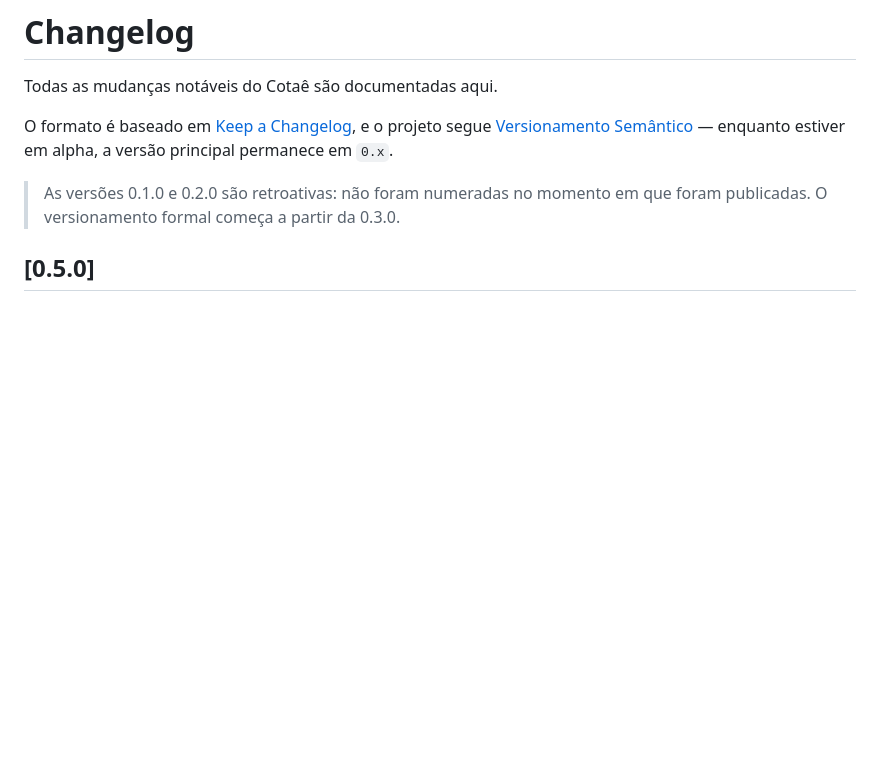
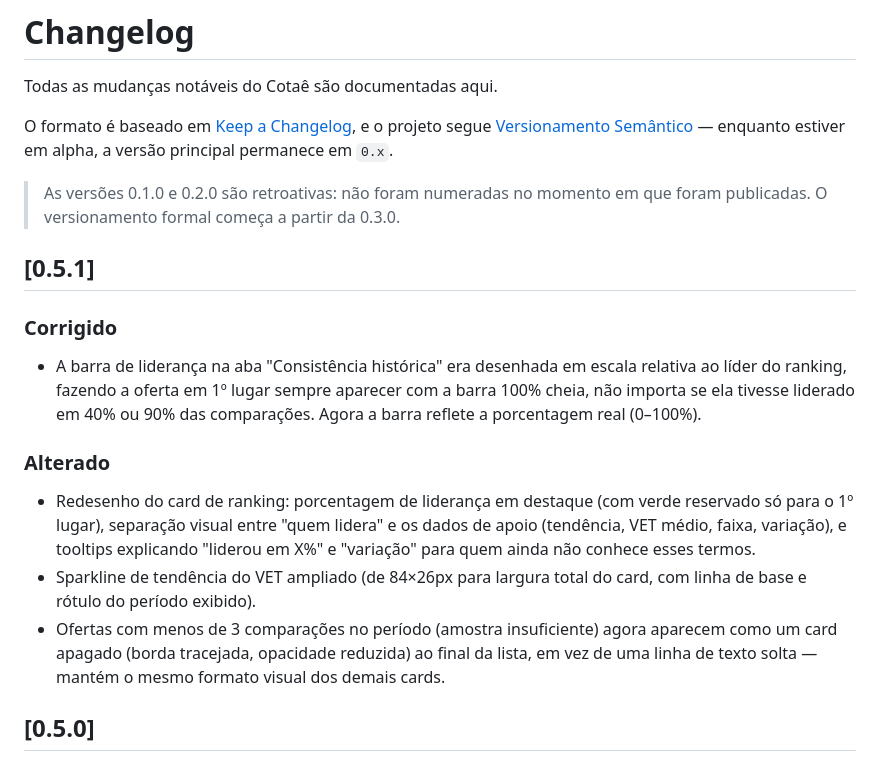
Before and after one commit to albertogpo/cotae, a Markdown page: CHANGELOG.md, the part around the change. Drawn GitHub-style; blank space fills up the shorter version.

Commit message:
Atualiza changelog para versão 0.5.1
Corrige a barra de liderança e redesenha o card de ranking. Amplia a sparkline de tendência e ajusta a exibição de ofertas com amostra insuficiente.

```diff
--- a/CHANGELOG.md
+++ b/CHANGELOG.md
@@ -5,6 +5,16 @@ Todas as mudanças notáveis do Cotaê são documentadas aqui.
 O formato é baseado em [Keep a Changelog](https://keepachangelog.com/pt-BR/1.1.0/), e o projeto segue [Versionamento Semântico](https://semver.org/lang/pt-BR/) — enquanto estiver em alpha, a versão principal permanece em `0.x`.
 
 > As versões 0.1.0 e 0.2.0 são retroativas: não foram numeradas no momento em que foram publicadas. O versionamento formal começa a partir da 0.3.0.
+
+## [0.5.1]
+
+### Corrigido
+- A barra de liderança na aba "Consistência histórica" era desenhada em escala relativa ao líder do ranking, fazendo a oferta em 1º lugar sempre aparecer com a barra 100% cheia, não importa se ela tivesse liderado em 40% ou 90% das comparações. Agora a barra reflete a porcentagem real (0–100%).
+
+### Alterado
+- Redesenho do card de ranking: porcentagem de liderança em destaque (com verde reservado só para o 1º lugar), separação visual entre "quem lidera" e os dados de apoio (tendência, VET médio, faixa, variação), e tooltips explicando "liderou em X%" e "variação" para quem ainda não conhece esses termos.
+- Sparkline de tendência do VET ampliado (de 84×26px para largura total do card, com linha de base e rótulo do período exibido).
+- Ofertas com menos de 3 comparações no período (amostra insuficiente) agora aparecem como um card apagado (borda tracejada, opacidade reduzida) ao final da lista, em vez de uma linha de texto solta — mantém o mesmo formato visual dos demais cards.
 
 ## [0.5.0]
 
```
